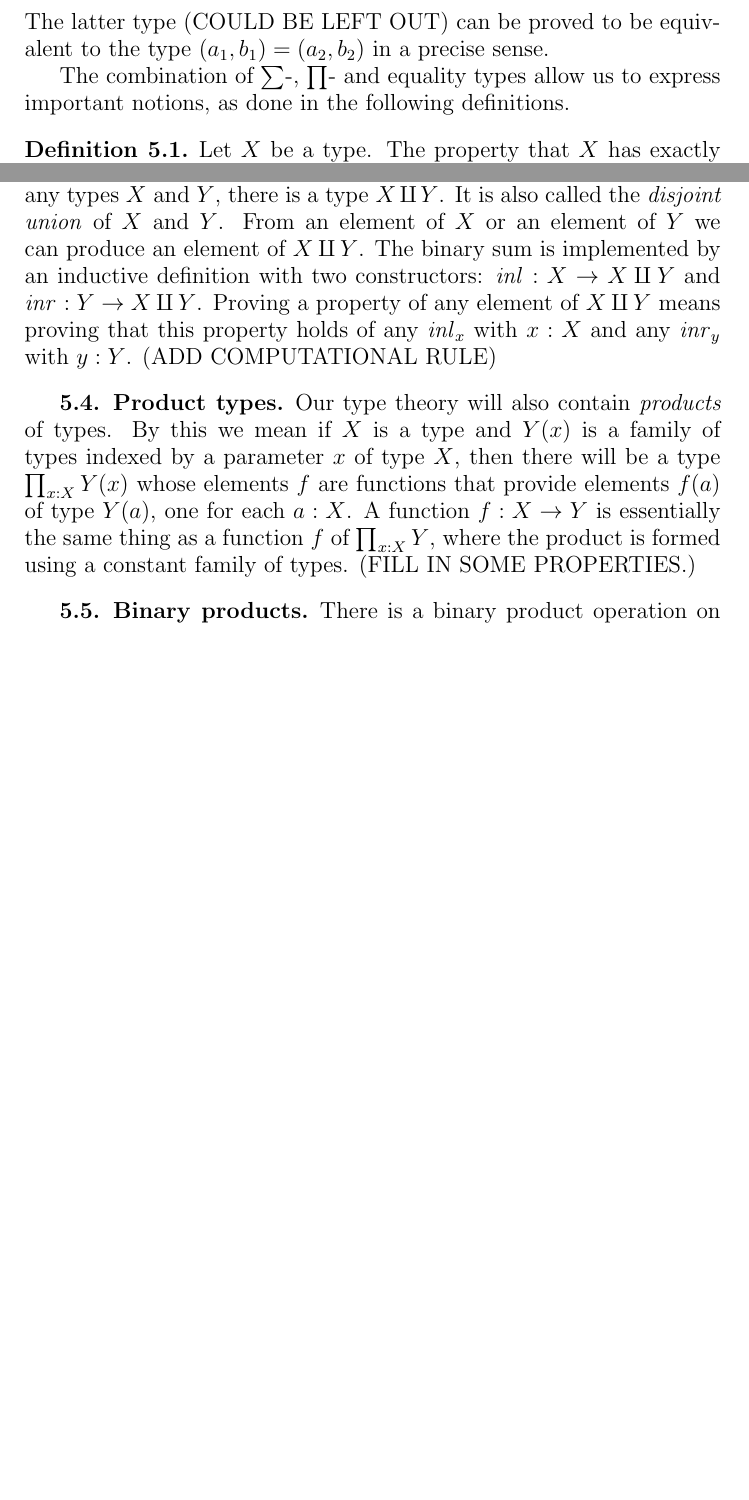
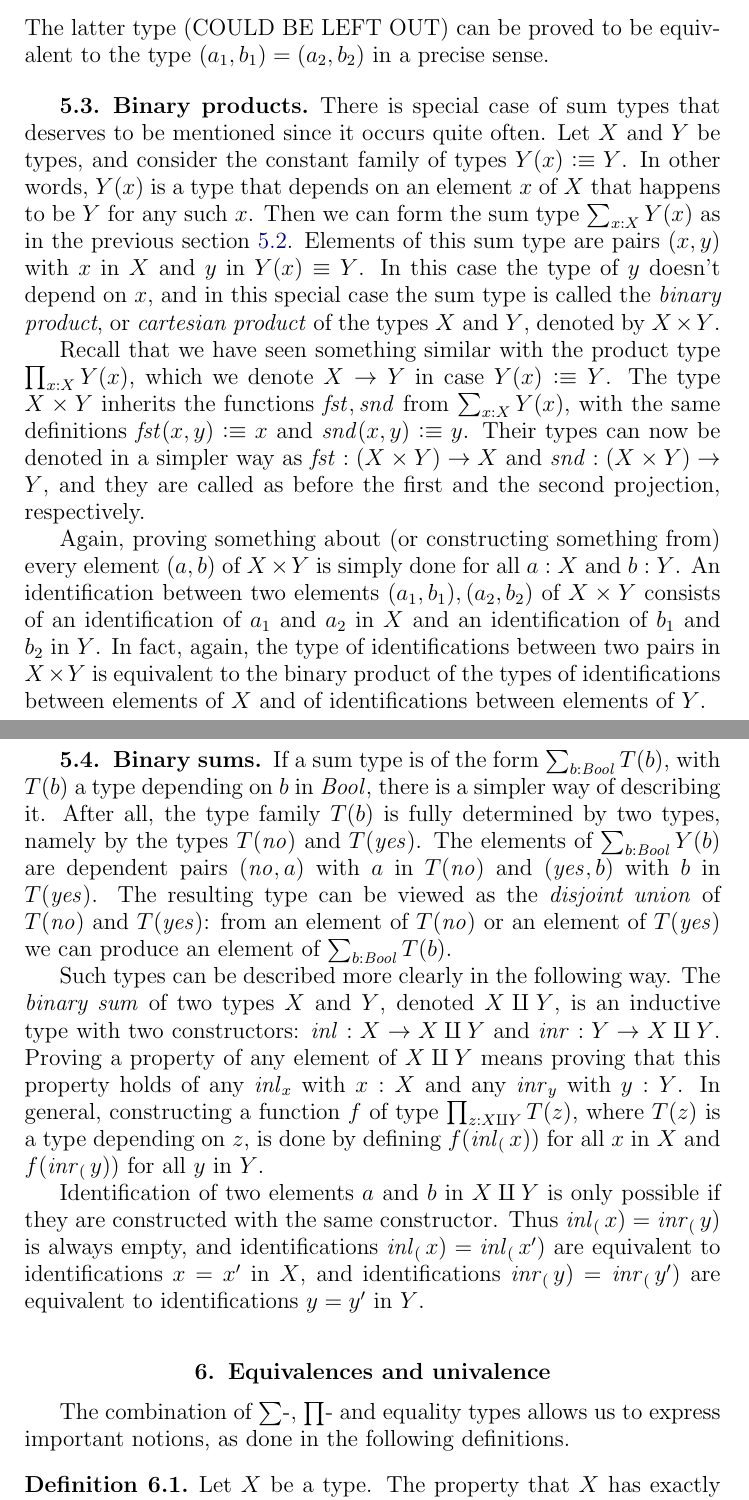
Before and after one commit to UniMath/SymmetryBook, a LaTeX thesis (book.tex, which reads intro-uf.tex): two parts of pages 16 and 17 of 87, joined at a grey line, cut so that both start at the same text, the shorter picture padded with empty space. Compiled offline with pdfLaTeX.

Commit message:
binary sums and products

```diff
--- a/intro-uf.tex
+++ b/intro-uf.tex
@@ -287,8 +287,70 @@ of $i'$ depends on $i$, so that we actually have a dependent pair:
 The latter type (COULD BE LEFT OUT) can be proved to be equivalent to the
 type $(a_1,b_1)=(a_2,b_2)$ in a precise sense.
 
+\subsection{Binary products}
+\label{sec:binprod-types}
+There is special case of sum types that deserves to be mentioned since
+it occurs quite often. Let $X$ and $Y$ be types, and consider the constant
+family of types $Y(x)\defeq Y$. In other words, $Y(x)$ is a type that depends
+on an element $x$ of $X$ that happens to be $Y$ for any such $x$.
+Then we can form the sum type $\sum_{x:X} Y(x)$ as in the previous
+section \ref{sec:sum-types}. Elements of this sum type are pairs $(x,y)$
+with $x$ in $X$ and $y$ in $Y(x)\jdeq Y$. In this case the type of $y$
+doesn't depend on $x$, and in this special case the sum type is called
+the \emph{binary product}, or \emph{cartesian product} of the types $X$ and $Y$,
+denoted by $X \times Y$.
 
-The combination of $\sum$-, $\prod$- and equality types allow
+Recall that we have seen something similar with the product type
+$\prod_{x:X} Y(x)$, which we denote $X\to Y$ in case $Y(x)\defeq Y$.
+The type $X \times Y$ inherits the functions $\fst,\snd$ from
+$\sum_{x:X} Y(x)$, with the same definitions $\fst(x,y)\defeq x$
+and $\snd(x,y)\defeq y$. Their types can now be denoted in a
+simpler way as $\fst: (X \times Y)\to X$ and
+$\snd: (X \times Y)\to Y$, and they are called as before the
+first and the second projection, respectively.
+
+Again, proving something about (or constructing something from) every
+element $(a,b)$ of $X \times Y$ is simply done for all $a:X$ and $b:Y$.
+An identification between two elements $(a_1,b_1),(a_2,b_2)$ of
+$X \times Y$ consists of an identification of $a_1$ and $a_2$ in $X$
+and an identification of $b_1$ and $b_2$ in $Y$. In fact,
+again, the type of identifications between two pairs in $X \times Y$
+is equivalent to the binary product of the types of identifications between
+elements of $X$ and of identifications between elements of $Y$.
+
+\subsection{Binary sums}
+\label{sec:binsum-types}
+If a sum type is of the form $\sum_{b:\bool} T(b)$, with $T(b)$
+a type depending on $b$ in $\bool$, there is a simpler way of
+describing it. After all, the type family $T(b)$ is fully determined
+by two types, namely by the types $T(\no)$ and $T(\yes)$.
+The elements of $\sum_{b:\bool} Y(b)$ are dependent pairs $(\no,a)$ with
+$a$ in $T(\no)$ and $(\yes,b)$ with $b$ in $T(\yes)$. The resulting
+type can be viewed as the \emph{disjoint union} of $T(\no)$ and $T(\yes)$:
+from an element of $T(\no)$ or an element of $T(\yes)$
+we can produce an element of $\sum_{b:\bool} T(b)$.
+
+Such types can be described more clearly in the following way.
+The \emph{binary sum} of two types $X$ and $Y$, denoted $X \amalg Y$,
+is an inductive type with two constructors: $\inl{} : X \to X \amalg Y$ and
+$\inr{} : Y \to X \amalg Y$. Proving a property of any element of $X \amalg Y$
+means proving that this property holds of any $\inl{x}$ with $x:X$ and any
+$\inr{y}$ with $y:Y$. In general, constructing a function $f$ of type
+$\prod_{z: X \amalg Y} T(z)$, where $T(z)$ is a type depending on
+$z$, is done by defining $f(\inl(x))$ for all $x$ in $X$
+and $f(\inr(y))$ for all $y$ in $Y$.
+
+Identification of two elements $a$ and $b$ in $X \amalg Y$ is
+only possible if they are constructed with the same constructor.
+Thus $\inl(x) = \inr(y)$ is always empty, and identifications
+$\inl(x) = \inl(x')$ are equivalent to identifications $x=x'$ in $X$,
+and identifications
+$\inr(y) = \inr(y')$ are equivalent to identifications $y=y'$ in $Y$.
+
+\section{Equivalences and univalence}
+
+
+The combination of $\sum$-, $\prod$- and equality types allows
 us to express important notions, as done in the following
 definitions.
 
@@ -320,22 +382,4 @@ A function $f : X \to Y$ is called an \emph{equivalence} if
 denoted by $\isEq(f)$.
 \end{definition}
 
-\subsection{Binary sums}
-\label{sec:binsum-types}
-There is a binary sum operation on types: for any types $X$ and $Y$, there is a type $X \amalg Y$.  It is also called the \emph{disjoint union}
-of $X$ and $Y$.  From an element of $X$ or an element of $Y$ we can produce an element of $X \amalg Y$.  The binary sum is implemented by an
-inductive definition with two constructors: $\inl{} : X \to X \amalg Y$ and
-$\inr{} : Y \to X \amalg Y$. Proving a property of any element of $X \amalg Y$
-means proving that this property holds of any $\inl{x}$ with $x:X$ and any
-$\inr{y}$ with $y:Y$. (ADD COMPUTATIONAL RULE)
 
-\subsection{Product types}
-\label{sec:product-types}
-Our type theory will also contain \emph{products} of types.  By this we mean if $X$ is a type and $Y(x)$ is a family of types indexed by a
-parameter $x$ of type $X$, then there will be a type $\prod _{x:X} Y(x)$ whose elements $f$ are functions that provide elements $f(a)$ of type
-$Y(a)$, one for each $a:X$.  A function $f : X \to Y$ is essentially the same thing as a function $f$ of $\prod_{x:X} Y$, where the product is
-formed using a constant family of types.  (FILL IN SOME PROPERTIES.)
-
-\subsection{Binary products}
-\label{sec:binprod-types}
-There is a binary product operation on types: for any types $X$ and $Y$, there is a type $X \times Y$.  From an element of $X$ and an element of
```
Also changed, not shown: intro-uf.tex (45 more changed lines).
